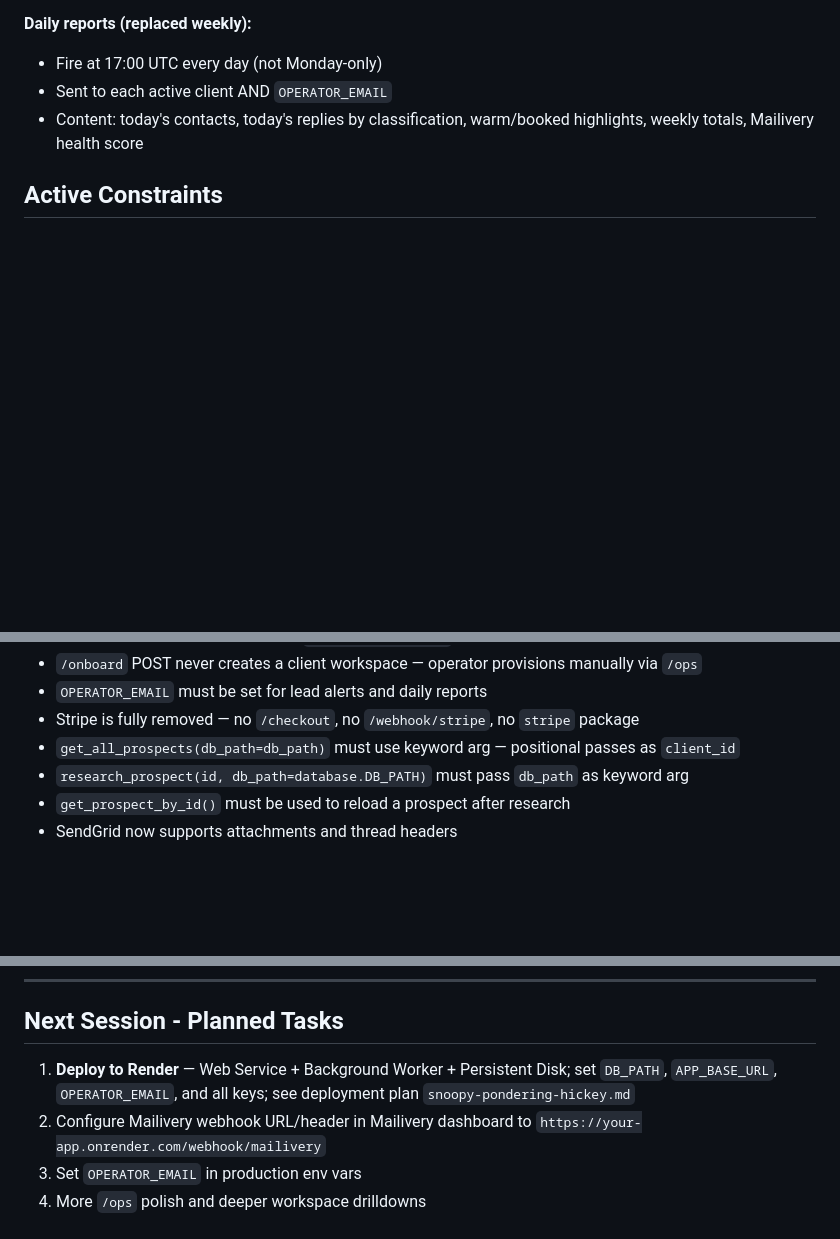
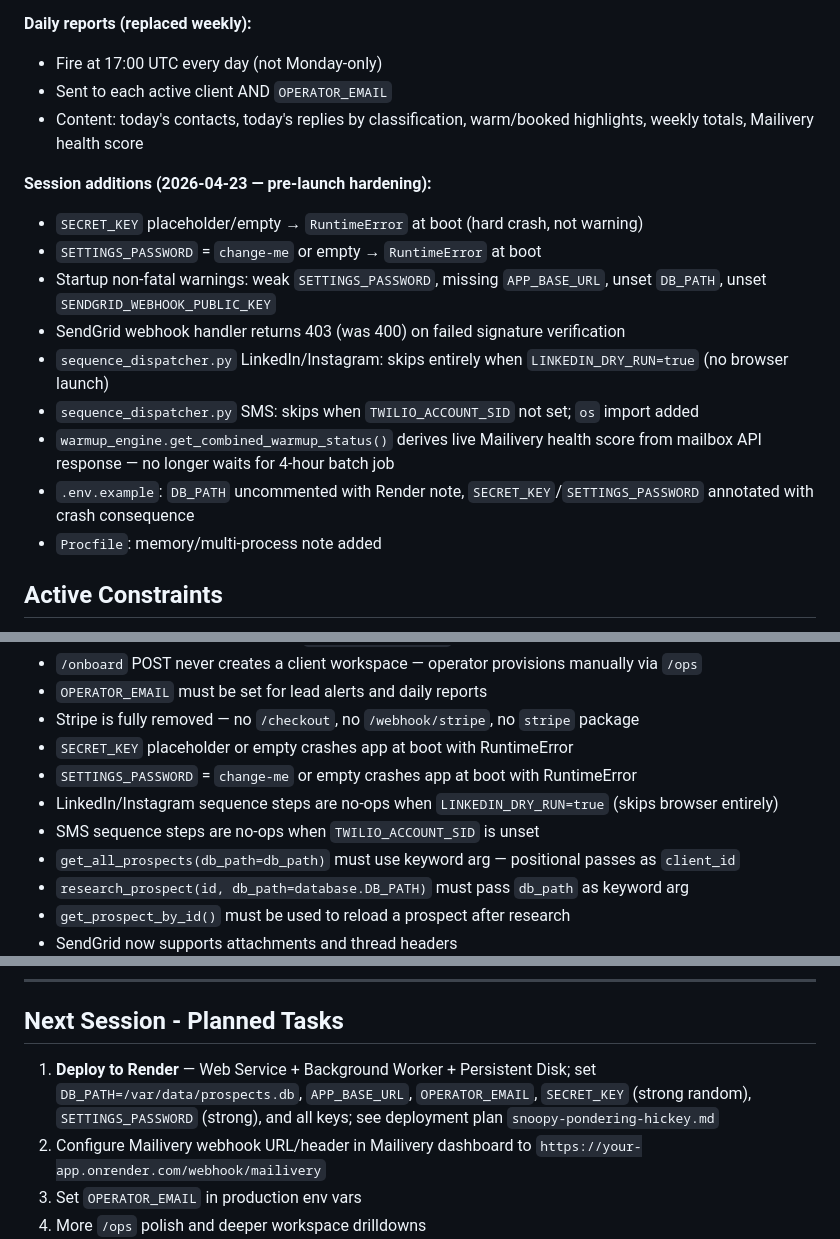
Before and after one commit to rz0500/Ai-outreach, a Markdown page: agent.md, 3 parts joined by grey strips. Rendered like a GitHub page; blank space fills up the shorter version.

Commit message:
Update MD files to reflect pre-launch hardening session
Co-Authored-By: Claude Sonnet 4.6 <noreply@anthropic.com>

```diff
--- a/agent.md
+++ b/agent.md
@@ -88,6 +88,17 @@ The application has been successfully rebranded to **OutreachEmpower**. The UI h
 - Sent to each active client AND `OPERATOR_EMAIL`
 - Content: today's contacts, today's replies by classification, warm/booked highlights, weekly totals, Mailivery health score
 
+**Session additions (2026-04-23 — pre-launch hardening):**
+- `SECRET_KEY` placeholder/empty → `RuntimeError` at boot (hard crash, not warning)
+- `SETTINGS_PASSWORD` = `change-me` or empty → `RuntimeError` at boot
+- Startup non-fatal warnings: weak `SETTINGS_PASSWORD`, missing `APP_BASE_URL`, unset `DB_PATH`, unset `SENDGRID_WEBHOOK_PUBLIC_KEY`
+- SendGrid webhook handler returns 403 (was 400) on failed signature verification
+- `sequence_dispatcher.py` LinkedIn/Instagram: skips entirely when `LINKEDIN_DRY_RUN=true` (no browser launch)
+- `sequence_dispatcher.py` SMS: skips when `TWILIO_ACCOUNT_SID` not set; `os` import added
+- `warmup_engine.get_combined_warmup_status()` derives live Mailivery health score from mailbox API response — no longer waits for 4-hour batch job
+- `.env.example`: `DB_PATH` uncommented with Render note, `SECRET_KEY`/`SETTINGS_PASSWORD` annotated with crash consequence
+- `Procfile`: memory/multi-process note added
+
 ## Active Constraints
 
 - `LINKEDIN_DRY_RUN=true` by default
@@ -103,6 +114,10 @@ The application has been successfully rebranded to **OutreachEmpower**. The UI h
 - `/onboard` POST never creates a client workspace — operator provisions manually via `/ops`
 - `OPERATOR_EMAIL` must be set for lead alerts and daily reports
 - Stripe is fully removed — no `/checkout`, no `/webhook/stripe`, no `stripe` package
+- `SECRET_KEY` placeholder or empty crashes app at boot with RuntimeError
+- `SETTINGS_PASSWORD` = `change-me` or empty crashes app at boot with RuntimeError
+- LinkedIn/Instagram sequence steps are no-ops when `LINKEDIN_DRY_RUN=true` (skips browser entirely)
+- SMS sequence steps are no-ops when `TWILIO_ACCOUNT_SID` is unset
 - `get_all_prospects(db_path=db_path)` must use keyword arg — positional passes as `client_id`
 - `research_prospect(id, db_path=database.DB_PATH)` must pass `db_path` as keyword arg
 - `get_prospect_by_id()` must be used to reload a prospect after research
@@ -115,7 +130,7 @@ The application has been successfully rebranded to **OutreachEmpower**. The UI h
 
 ## Next Session - Planned Tasks
 
-1. **Deploy to Render** — Web Service + Background Worker + Persistent Disk; set `DB_PATH`, `APP_BASE_URL`, `OPERATOR_EMAIL`, and all keys; see deployment plan `snoopy-pondering-hickey.md`
+1. **Deploy to Render** — Web Service + Background Worker + Persistent Disk; set `DB_PATH=/var/data/prospects.db`, `APP_BASE_URL`, `OPERATOR_EMAIL`, `SECRET_KEY` (strong random), `SETTINGS_PASSWORD` (strong), and all keys; see deployment plan `snoopy-pondering-hickey.md`
 2. Configure Mailivery webhook URL/header in Mailivery dashboard to `https://your-app.onrender.com/webhook/mailivery`
 3. Set `OPERATOR_EMAIL` in production env vars
 4. More `/ops` polish and deeper workspace drilldowns
```
Also changed, not shown: CLAUDE.md (+15 -3 lines), memory.md (+12 -0 lines).
